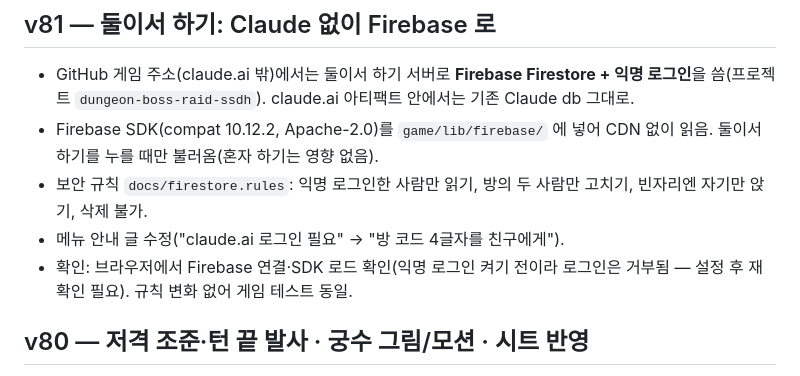
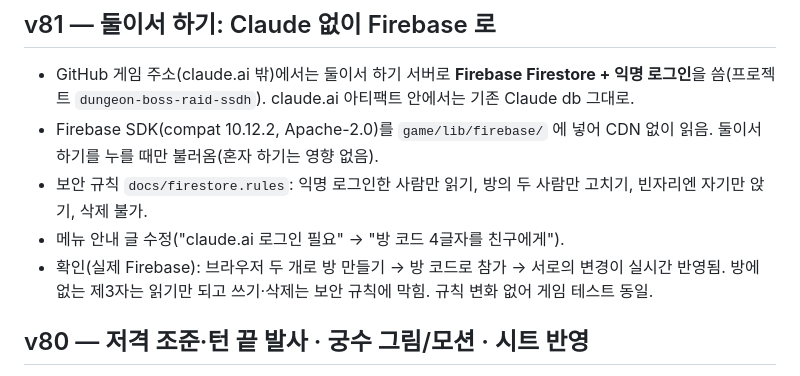
Before and after one commit to SSDHCMSH-26/Dungeon-Boss-raid-ssd, a Markdown page: docs/CHANGELOG.md, the part around the change. Rendered like a GitHub page.

Commit message:
CHANGELOG: v81 실제 Firebase 연결 확인 결과
Co-Authored-By: Claude Opus 5.5 <noreply@anthropic.com>
Claude-Session: https://claude.ai/code/session_012JDRPfbMPtnv9Pwsy1U1CB

```diff
--- a/docs/CHANGELOG.md
+++ b/docs/CHANGELOG.md
@@ -6,7 +6,7 @@
 - Firebase SDK(compat 10.12.2, Apache-2.0)를 `game/lib/firebase/` 에 넣어 CDN 없이 읽음. 둘이서 하기를 누를 때만 불러옴(혼자 하기는 영향 없음).
 - 보안 규칙 `docs/firestore.rules`: 익명 로그인한 사람만 읽기, 방의 두 사람만 고치기, 빈자리엔 자기만 앉기, 삭제 불가.
 - 메뉴 안내 글 수정("claude.ai 로그인 필요" → "방 코드 4글자를 친구에게").
-- 확인: 브라우저에서 Firebase 연결·SDK 로드 확인(익명 로그인 켜기 전이라 로그인은 거부됨 — 설정 후 재확인 필요). 규칙 변화 없어 게임 테스트 동일.
+- 확인(실제 Firebase): 브라우저 두 개로 방 만들기 → 방 코드로 참가 → 서로의 변경이 실시간 반영됨. 방에 없는 제3자는 읽기만 되고 쓰기·삭제는 보안 규칙에 막힘. 규칙 변화 없어 게임 테스트 동일.
 ## v80 — 저격 조준·턴 끝 발사 · 궁수 그림/모션 · 시트 반영
 - 🏹 저격: 쏘면 바로 맞히는 대신 **방향을 조준(h.aim)** → 용사 턴이 끝날 때(정산 시작, 마법진 발동 다음 `aimFire`) 지금 위치에서 발사. **2배 여부는 발사 때** 그 턴에 이동(걷기·갈고리)했는지로 판단 → 조준 뒤에 걸어도 2배 없음. 조준 중엔 맵에 점선 + 🎯(×2) 표시.
 - 시트 반영(용사 스킬): 저격 피해 20 → 15.
```
